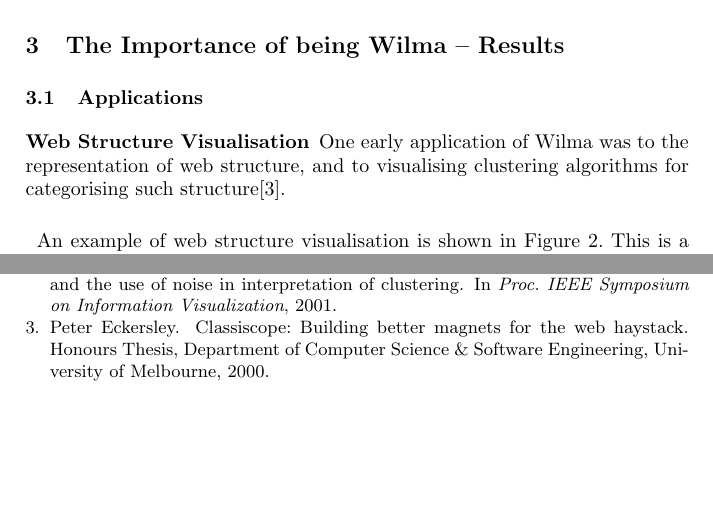
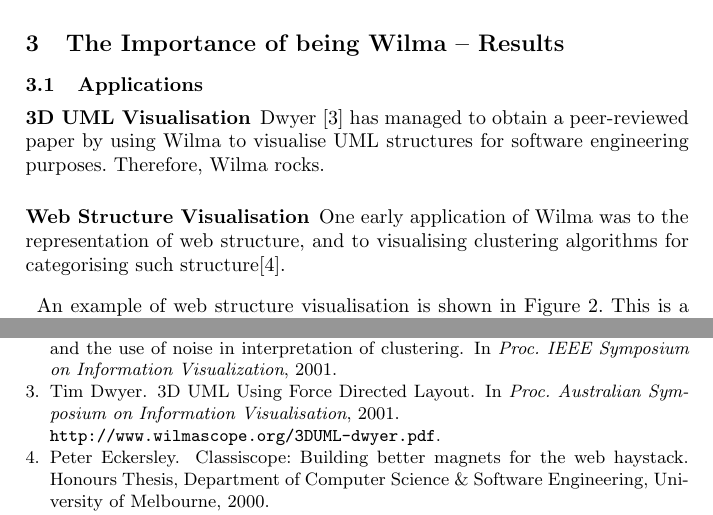
Before and after one commit to hoijui/WilmaScope, a LaTeX document (userdoc/book/wilma.tex): two parts of pages 5 and 7 of 7, joined at a grey line, cut so that both start at the same text, the shorter picture padded with empty space. Compiled offline with pdfLaTeX.

Commit message:
Added citation to Tim's UML paper.

```diff
--- a/userdoc/book/wilma.tex
+++ b/userdoc/book/wilma.tex
@@ -300,6 +300,12 @@ writing additional code.
 
 \subsection{Applications}
 
+\subsubsection{3D UML Visualisation}
+
+Dwyer~\cite{dwyer013D-UML} has managed to obtain a peer-reviewed paper by
+using Wilma to visualise UML structures for software engineering purposes.
+Therefore, Wilma rocks.
+
 \subsubsection{Web Structure Visualisation}
 
 One early application of Wilma was to the representation of web structure, and
```
Also changed, not shown: userdoc/book/refs.bib (+8 -0 lines).
